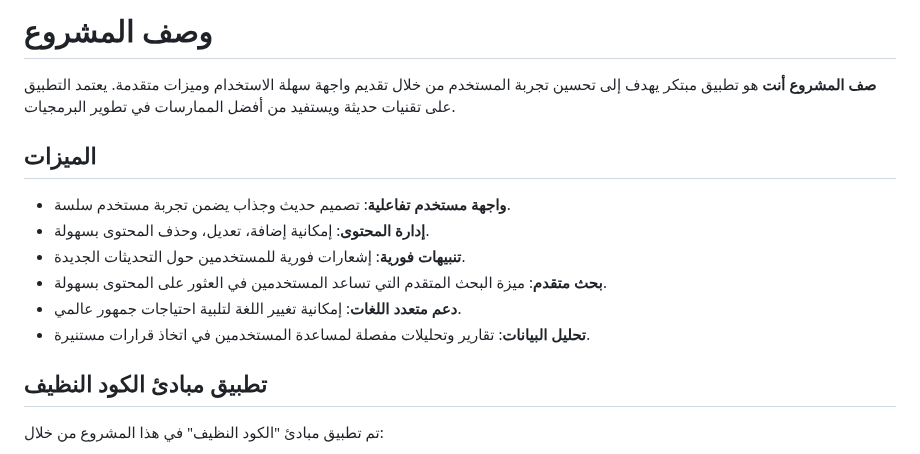
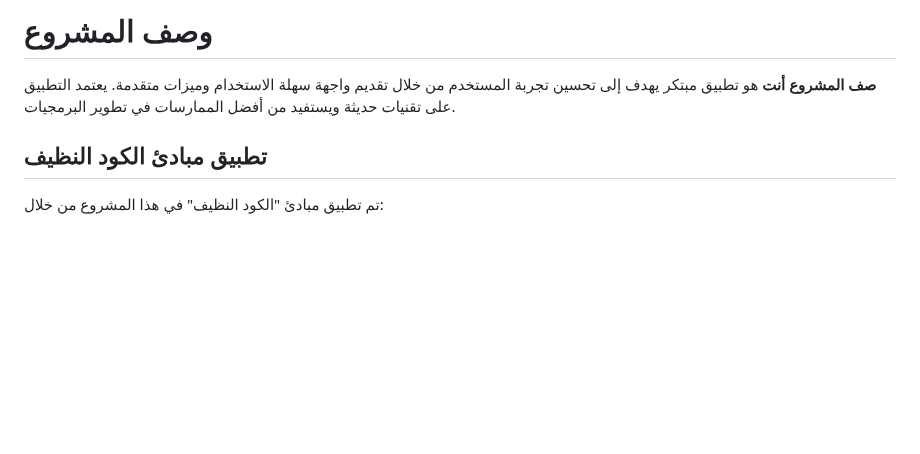
Before and after one commit to mohNadim/flutter_clean_code, a Markdown page: README.md, the part around the change. Drawn GitHub-style; blank space fills up the shorter version.

```diff
--- a/README.md
+++ b/README.md
@@ -4,14 +4,6 @@
 
 **صف المشروع أنت** هو تطبيق مبتكر يهدف إلى تحسين تجربة المستخدم من خلال تقديم واجهة سهلة الاستخدام وميزات متقدمة. يعتمد التطبيق على تقنيات حديثة ويستفيد من أفضل الممارسات في تطوير البرمجيات.
 
-## الميزات
-
-- **واجهة مستخدم تفاعلية**: تصميم حديث وجذاب يضمن تجربة مستخدم سلسة.
-- **إدارة المحتوى**: إمكانية إضافة، تعديل، وحذف المحتوى بسهولة.
-- **تنبيهات فورية**: إشعارات فورية للمستخدمين حول التحديثات الجديدة.
-- **بحث متقدم**: ميزة البحث المتقدم التي تساعد المستخدمين في العثور على المحتوى بسهولة.
-- **دعم متعدد اللغات**: إمكانية تغيير اللغة لتلبية احتياجات جمهور عالمي.
-- **تحليل البيانات**: تقارير وتحليلات مفصلة لمساعدة المستخدمين في اتخاذ قرارات مستنيرة.
 
 ## تطبيق مبادئ الكود النظيف
 
```
